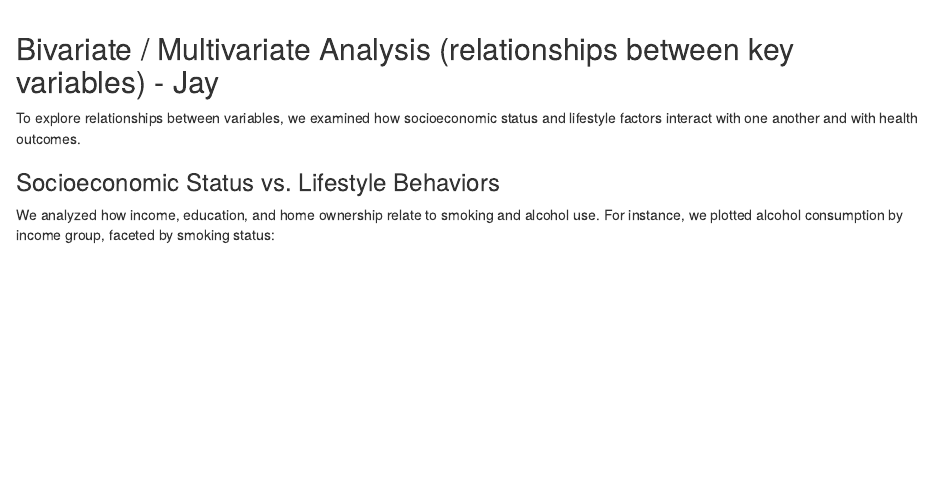
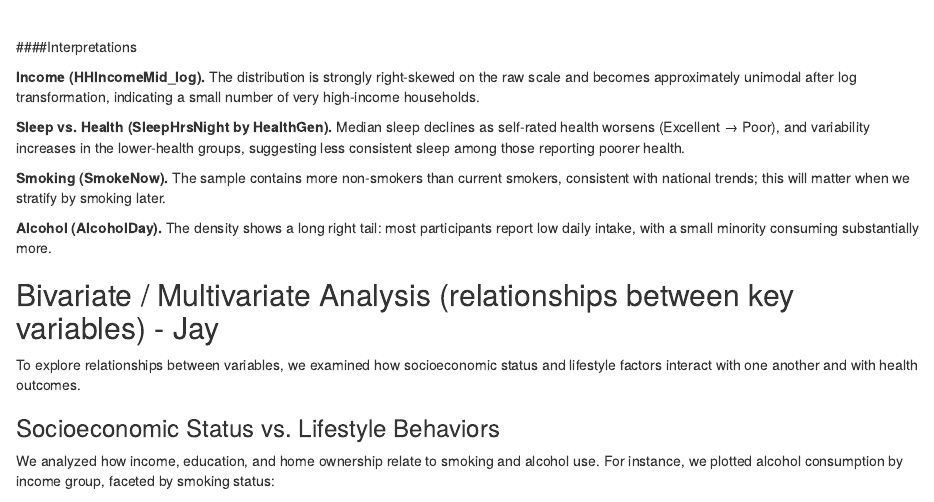
Before and after one commit to AdrientheFragrance/NHANES-EDA, an R Markdown document (project-1.Rmd): the page in a window 1100 px wide, from 2680 px down before the commit and from 2660 px down after it. Rendered offline with R 4.5, knitr and Pandoc, with nearby package versions; some code elsewhere in the file could not run offline.

Commit message:
univariate analysis/interpretation included

````diff
--- a/project-1.Rmd
+++ b/project-1.Rmd
@@ -172,6 +172,16 @@ ggplot(nhanes_clean, aes(x = AlcoholDay)) +
 ```
 <br>
 
+####Interpretations
+
+**Income (HHIncomeMid_log).** The distribution is strongly right-skewed on the raw scale and becomes approximately unimodal after log transformation, indicating a small number of very high-income households.
+
+**Sleep vs. Health (SleepHrsNight by HealthGen).** Median sleep declines as self-rated health worsens (Excellent → Poor), and variability increases in the lower-health groups, suggesting less consistent sleep among those reporting poorer health.
+
+**Smoking (SmokeNow).** The sample contains more non-smokers than current smokers, consistent with national trends; this will matter when we stratify by smoking later.
+
+**Alcohol (AlcoholDay).** The density shows a long right tail: most participants report low daily intake, with a small minority consuming substantially more.
+
 ## Bivariate / Multivariate Analysis (relationships between key variables) - Jay
 
 To explore relationships between variables, we examined how socioeconomic status and lifestyle factors interact with one another and with health outcomes.
````
Also changed, not shown: project-1.html.
